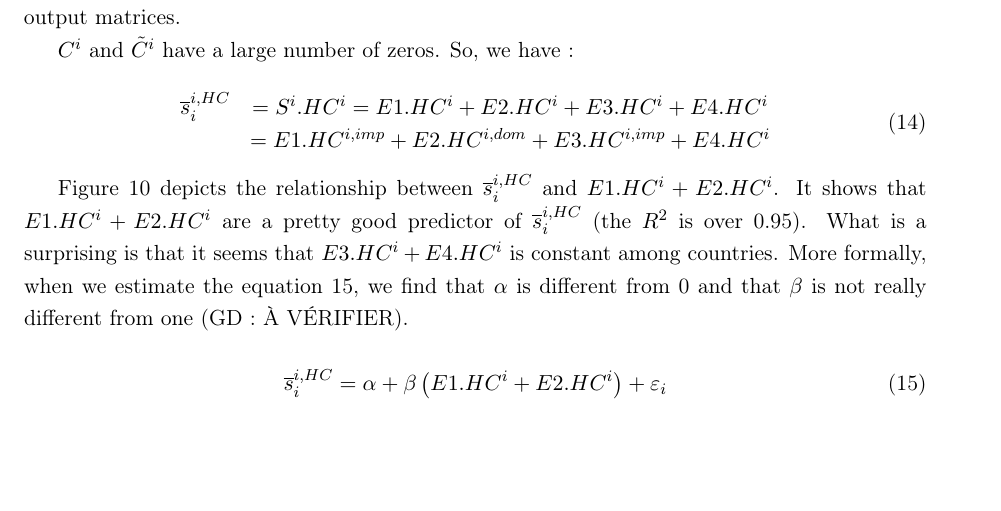
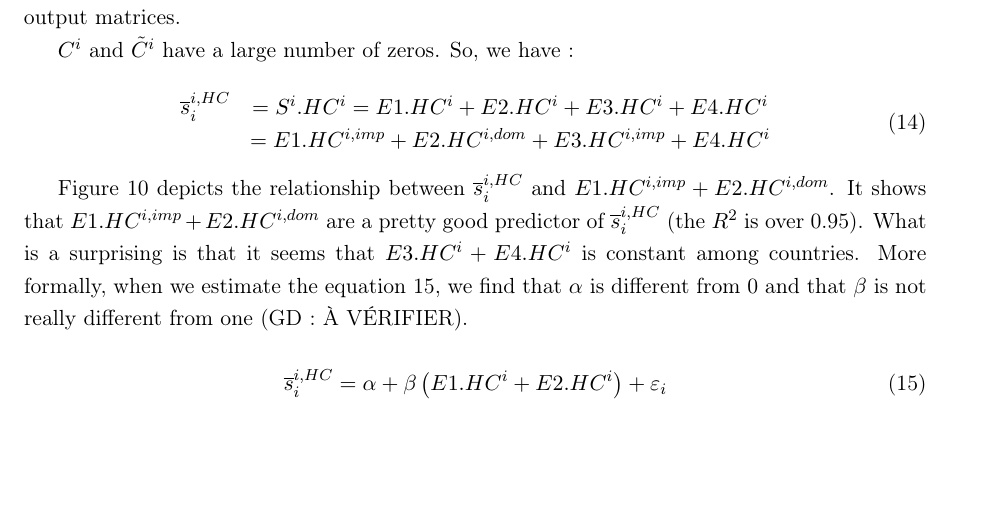
Before and after one commit to gdaudin/OFCE_CommerceVA, a LaTeX paper (Rédaction/WIOD_2018.tex): part of page 16 of 25, cut so that both start at the same text. Compiled offline with pdfLaTeX.

Commit message:
Modification mineure

```diff
--- a/Rédaction/WIOD_2018.tex
+++ b/Rédaction/WIOD_2018.tex
@@ -523,7 +523,7 @@ $C^i$ and $\tilde{C}^i$ have a large number of zeros. So, we have :
  \end{equation}
 
 
-Figure \ref{fig:ratiodir} depicts the relationship between $\overline{s}_{i}^{i,HC}$ and $E1.HC^i+E2.HC^i$. It shows that $E1.HC^i+E2.HC^i$ are a pretty good predictor of $\overline{s}_{i}^{i,HC}$ (the $R^2$ is over 0.95). What is a surprising is that it seems that $E3.HC^i+E4.HC^i$ is constant among countries.
+Figure \ref{fig:ratiodir} depicts the relationship between $\overline{s}_{i}^{i,HC}$ and $E1.HC^{i,imp}+E2.HC^{i,dom}$. It shows that $E1.HC^{i,imp}+E2.HC^{i,dom}$ are a pretty good predictor of $\overline{s}_{i}^{i,HC}$ (the $R^2$ is over 0.95). What is a surprising is that it seems that $E3.HC^i+E4.HC^i$ is constant among countries.
 More formally, when we estimate the  equation \ref{eq:eq7}, we find that $\alpha$ is different from 0 and that $\beta$ is not really different from one (GD : À VÉRIFIER).
 
  \begin{equation}
```
